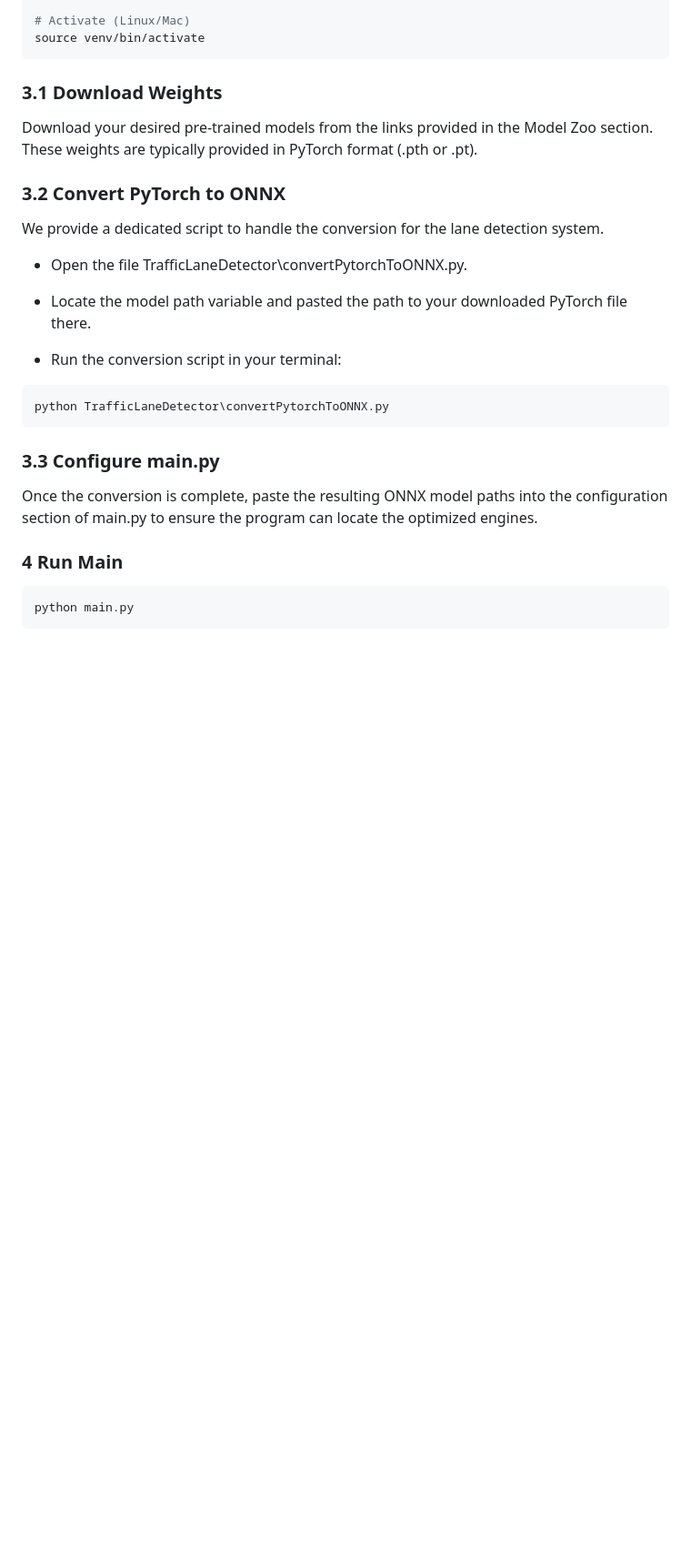
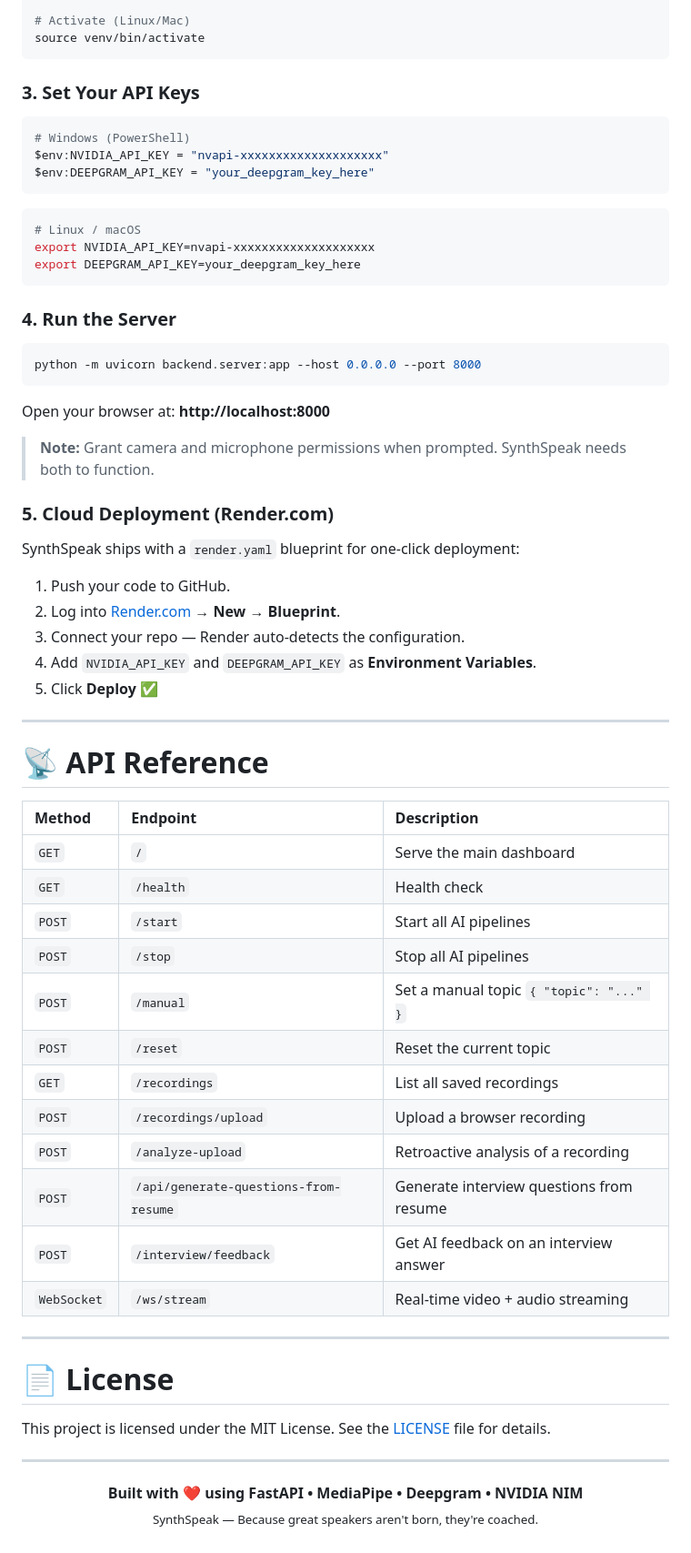
Before and after one commit to Sarath9429/SpeakEasy, a Markdown page: README.md, the part around one of its changes. Shown at 91% size. Rendered like a GitHub page; blank space fills up the shorter version.

````diff
--- a/README.md
+++ b/README.md
@@ -137,23 +194,64 @@ python -m venv venv
 source venv/bin/activate
 ```
 
-### 3.1 Download Weights
-Download your desired pre-trained models from the links provided in the Model Zoo section. These weights are typically provided in PyTorch format (.pth or .pt).
+### 3. Set Your API Keys
 
-### 3.2 Convert PyTorch to ONNX
-We provide a dedicated script to handle the conversion for the lane detection system.
-* Open the file TrafficLaneDetector\convertPytorchToONNX.py.
+```powershell
+# Windows (PowerShell)
+$env:NVIDIA_API_KEY = "nvapi-xxxxxxxxxxxxxxxxxxxx"
+$env:DEEPGRAM_API_KEY = "your_deepgram_key_here"
+```
+```bash
+# Linux / macOS
+export NVIDIA_API_KEY=nvapi-xxxxxxxxxxxxxxxxxxxx
+export DEEPGRAM_API_KEY=your_deepgram_key_here
+```
 
-* Locate the model path variable and pasted the path to your downloaded PyTorch file there.
+### 4. Run the Server
+```powershell
+python -m uvicorn backend.server:app --host 0.0.0.0 --port 8000
+```
 
-* Run the conversion script in your terminal:
- ```powershell
- python TrafficLaneDetector\convertPytorchToONNX.py
- ```
-### 3.3 Configure main.py
-Once the conversion is complete, paste the resulting ONNX model paths into the configuration section of main.py to ensure the program can locate the optimized engines.
+Open your browser at: **http://localhost:8000**
 
-### 4 Run Main
-```powershell
-python main.py
-```
+> **Note:** Grant camera and microphone permissions when prompted. SynthSpeak needs both to function.
+
+### 5. Cloud Deployment (Render.com)
+SynthSpeak ships with a `render.yaml` blueprint for one-click deployment:
+1. Push your code to GitHub.
+2. Log into [Render.com](https://render.com) → **New** → **Blueprint**.
+3. Connect your repo — Render auto-detects the configuration.
+4. Add `NVIDIA_API_KEY` and `DEEPGRAM_API_KEY` as **Environment Variables**.
+5. Click **Deploy** ✅
+
+---
+
+<h1 id="API-Reference">📡 API Reference</h1>
+
+| Method | Endpoint | Description |
+| :--- | :--- | :--- |
+| `GET` | `/` | Serve the main dashboard |
+| `GET` | `/health` | Health check |
+| `POST` | `/start` | Start all AI pipelines |
+| `POST` | `/stop` | Stop all AI pipelines |
+| `POST` | `/manual` | Set a manual topic `{ "topic": "..." }` |
+| `POST` | `/reset` | Reset the current topic |
+| `GET` | `/recordings` | List all saved recordings |
+| `POST` | `/recordings/upload` | Upload a browser recording |
+| `POST` | `/analyze-upload` | Retroactive analysis of a recording |
+| `POST` | `/api/generate-questions-from-resume` | Generate interview questions from resume |
+| `POST` | `/interview/feedback` | Get AI feedback on an interview answer |
+| `WebSocket` | `/ws/stream` | Real-time video + audio streaming |
+
+---
+
+<h1 id="License">📄 License</h1>
+
+This project is licensed under the MIT License. See the [LICENSE](LICENSE) file for details.
+
+---
+
+<p align="center">
+  <b>Built with ❤️ using FastAPI • MediaPipe • Deepgram • NVIDIA NIM</b><br/>
+  <sub>SynthSpeak — Because great speakers aren't born, they're coached.</sub>
+</p>
````
Also changed, not shown: other parts of README.md (+136 -79 lines).
